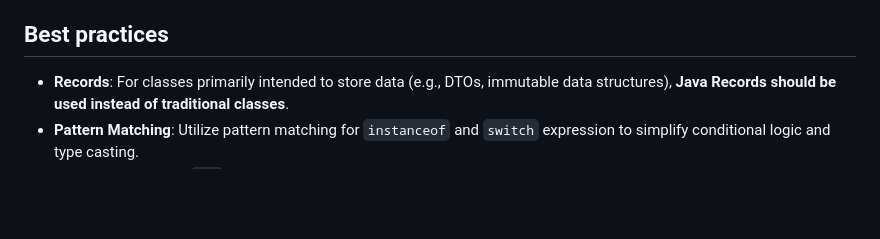
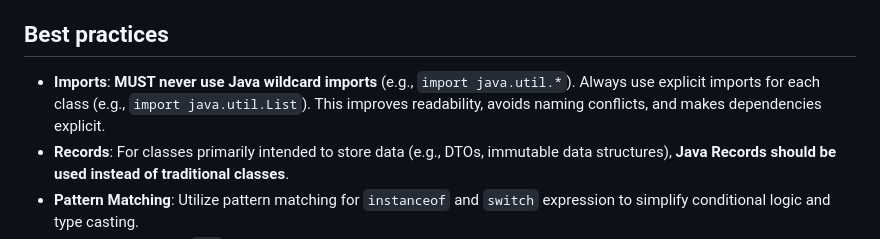
Before and after one commit to yortch/agentic-devops-demo, a Markdown page: .github/instructions/java.instructions.md, the part around the change. Rendered like a GitHub page; blank space fills up the shorter version.

Commit message:
added wildcard import rule

```diff
--- a/.github/instructions/java.instructions.md
+++ b/.github/instructions/java.instructions.md
@@ -32,6 +32,7 @@ applyTo: '**/*.java'
 
 ## Best practices
 
+- **Imports**: **MUST never use Java wildcard imports** (e.g., `import java.util.*`). Always use explicit imports for each class (e.g., `import java.util.List`). This improves readability, avoids naming conflicts, and makes dependencies explicit.
 - **Records**: For classes primarily intended to store data (e.g., DTOs, immutable data structures), **Java Records should be used instead of traditional classes**.
 - **Pattern Matching**: Utilize pattern matching for `instanceof` and `switch` expression to simplify conditional logic and type casting.
 - **Type Inference**: Use `var` for local variable declarations to improve readability, but only when the type is explicitly clear from the right-hand side of the expression.
```
